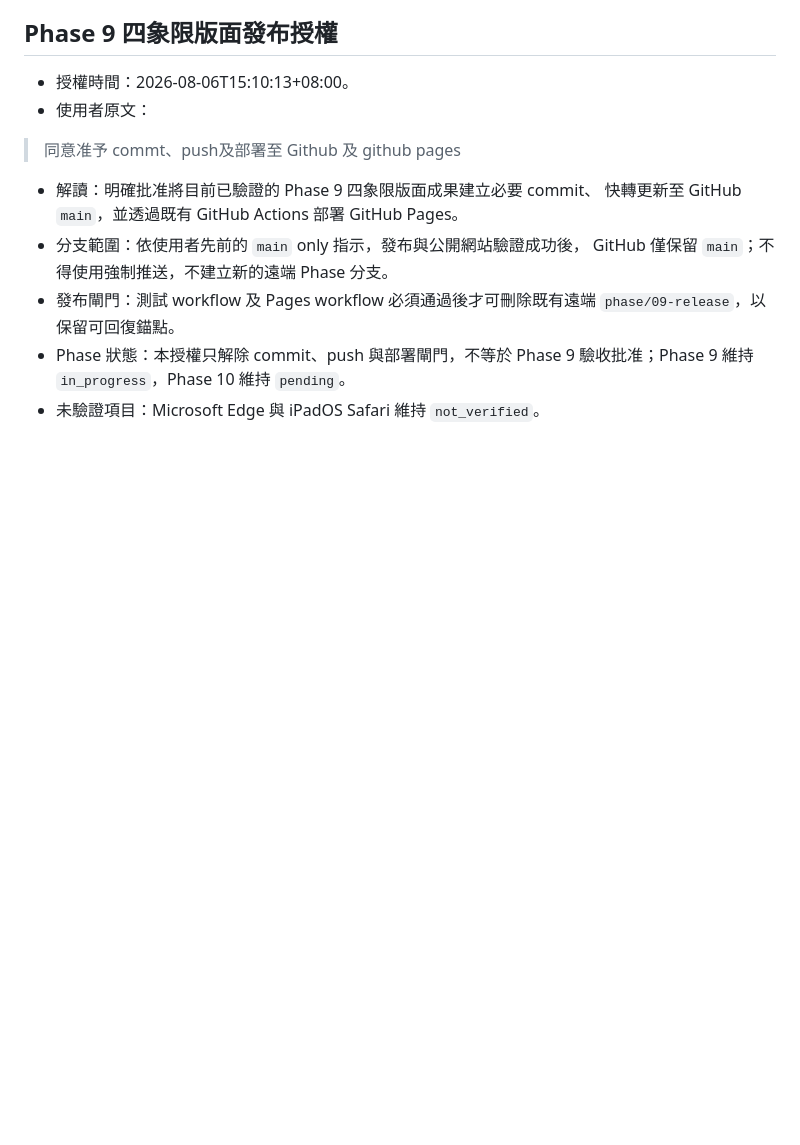
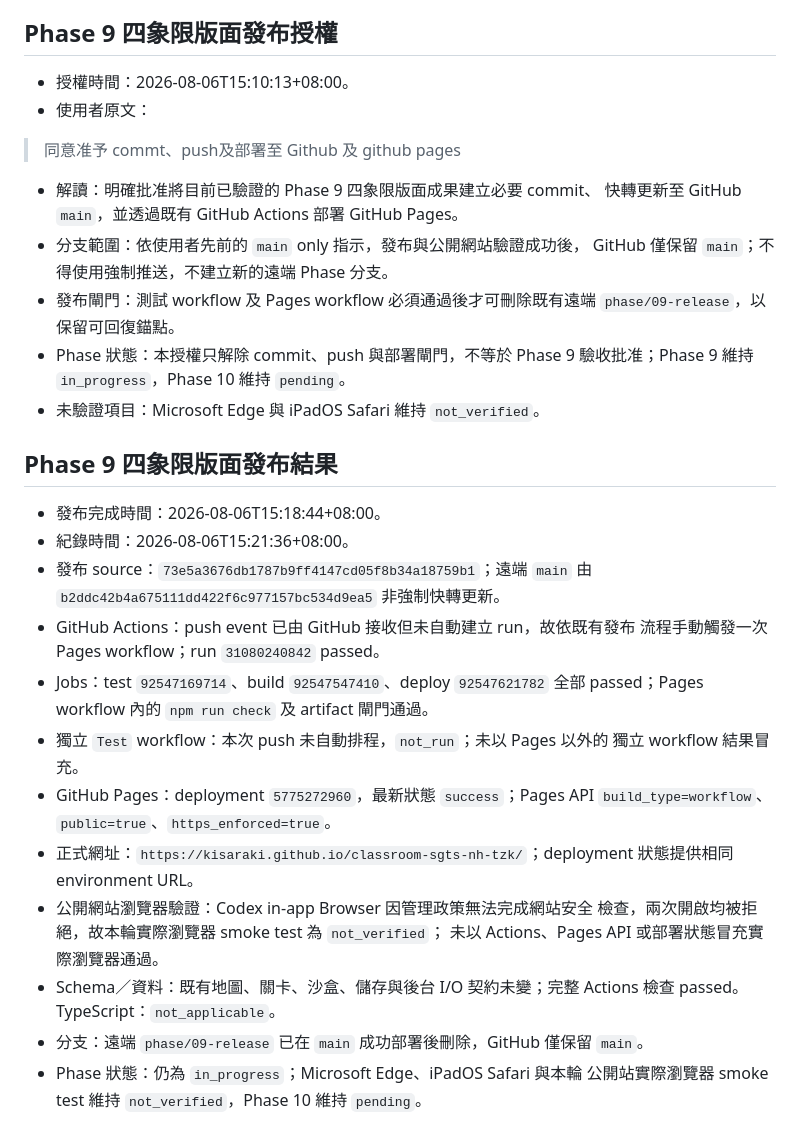
Before and after one commit to kisaraki/classroom-sgts-nh-tzk, a Markdown page: docs/PHASE-STATUS.md, the part around the change. Rendered like a GitHub page; blank space fills up the shorter version.

Commit message:
docs: record Phase 9 interface deployment evidence [skip ci]

```diff
--- a/docs/PHASE-STATUS.md
+++ b/docs/PHASE-STATUS.md
@@ -393,3 +393,29 @@
 - Phase 狀態：本授權只解除 commit、push 與部署閘門，不等於 Phase 9
   驗收批准；Phase 9 維持 `in_progress`，Phase 10 維持 `pending`。
 - 未驗證項目：Microsoft Edge 與 iPadOS Safari 維持 `not_verified`。
+
+## Phase 9 四象限版面發布結果
+
+- 發布完成時間：2026-08-06T15:18:44+08:00。
+- 紀錄時間：2026-08-06T15:21:36+08:00。
+- 發布 source：`73e5a3676db1787b9ff4147cd05f8b34a18759b1`；遠端 `main`
+  由 `b2ddc42b4a675111dd422f6c977157bc534d9ea5` 非強制快轉更新。
+- GitHub Actions：push event 已由 GitHub 接收但未自動建立 run，故依既有發布
+  流程手動觸發一次 Pages workflow；run `31080240842` passed。
+- Jobs：test `92547169714`、build `92547547410`、deploy `92547621782`
+  全部 passed；Pages workflow 內的 `npm run check` 及 artifact 閘門通過。
+- 獨立 `Test` workflow：本次 push 未自動排程，`not_run`；未以 Pages 以外的
+  獨立 workflow 結果冒充。
+- GitHub Pages：deployment `5775272960`，最新狀態 `success`；Pages API
+  `build_type=workflow`、`public=true`、`https_enforced=true`。
+- 正式網址：`https://kisaraki.github.io/classroom-sgts-nh-tzk/`；deployment
+  狀態提供相同 environment URL。
+- 公開網站瀏覽器驗證：Codex in-app Browser 因管理政策無法完成網站安全
+  檢查，兩次開啟均被拒絕，故本輪實際瀏覽器 smoke test 為 `not_verified`；
+  未以 Actions、Pages API 或部署狀態冒充實際瀏覽器通過。
+- Schema／資料：既有地圖、關卡、沙盒、儲存與後台 I/O 契約未變；完整
+  Actions 檢查 passed。TypeScript：`not_applicable`。
+- 分支：遠端 `phase/09-release` 已在 `main` 成功部署後刪除，GitHub 僅保留
+  `main`。
+- Phase 狀態：仍為 `in_progress`；Microsoft Edge、iPadOS Safari 與本輪
+  公開站實際瀏覽器 smoke test 維持 `not_verified`，Phase 10 維持 `pending`。
```
